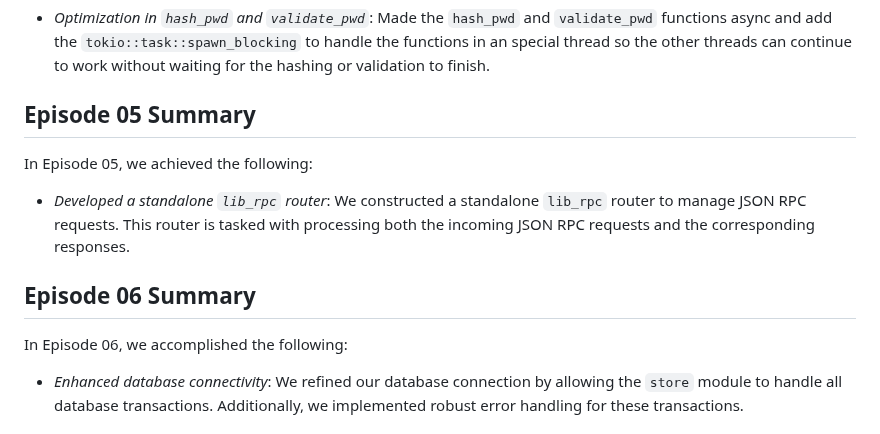
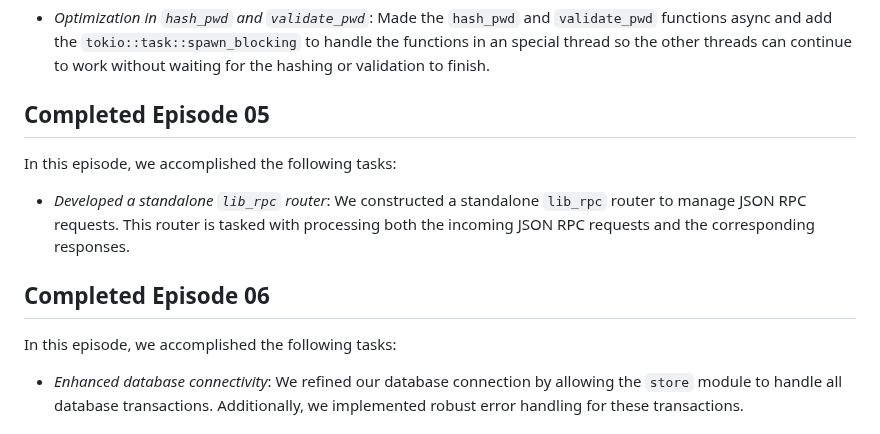
Before and after one commit to EFZR/rust-axum, a Markdown page: README.MD, the part around the change. GitHub-like rendering.

```diff
--- a/README.MD
+++ b/README.MD
@@ -78,15 +78,15 @@ In this episode, we accomplished the following tasks:
 
 - *Optimization in `hash_pwd` and `validate_pwd`*: Made the `hash_pwd` and `validate_pwd` functions async and add the `tokio::task::spawn_blocking` to handle the functions in an special thread so the other threads can continue to work without waiting for the hashing or validation to finish.
 
-## Episode 05 Summary
+## Completed Episode 05
 
-In Episode 05, we achieved the following:
+In this episode, we accomplished the following tasks:
 
 - *Developed a standalone `lib_rpc` router*: We constructed a standalone `lib_rpc` router to manage JSON RPC requests. This router is tasked with processing both the incoming JSON RPC requests and the corresponding responses.
 
-## Episode 06 Summary
+## Completed Episode 06
 
-In Episode 06, we accomplished the following:
+In this episode, we accomplished the following tasks:
 
 - *Enhanced database connectivity*: We refined our database connection by allowing the `store` module to handle all database transactions. Additionally, we implemented robust error handling for these transactions.
 
```
